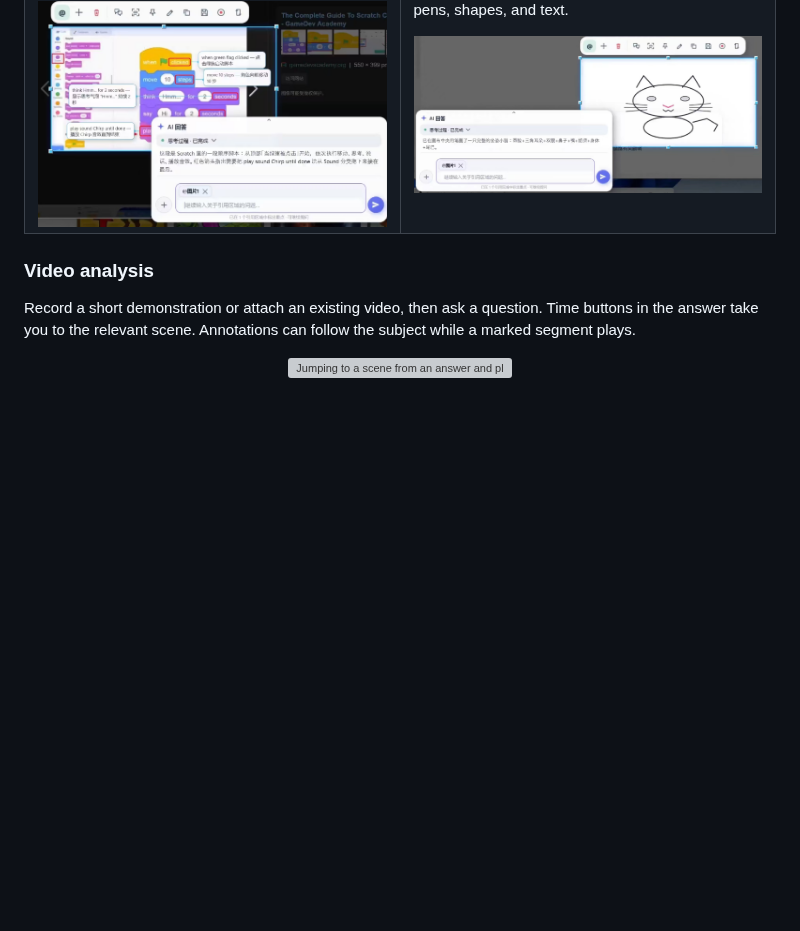
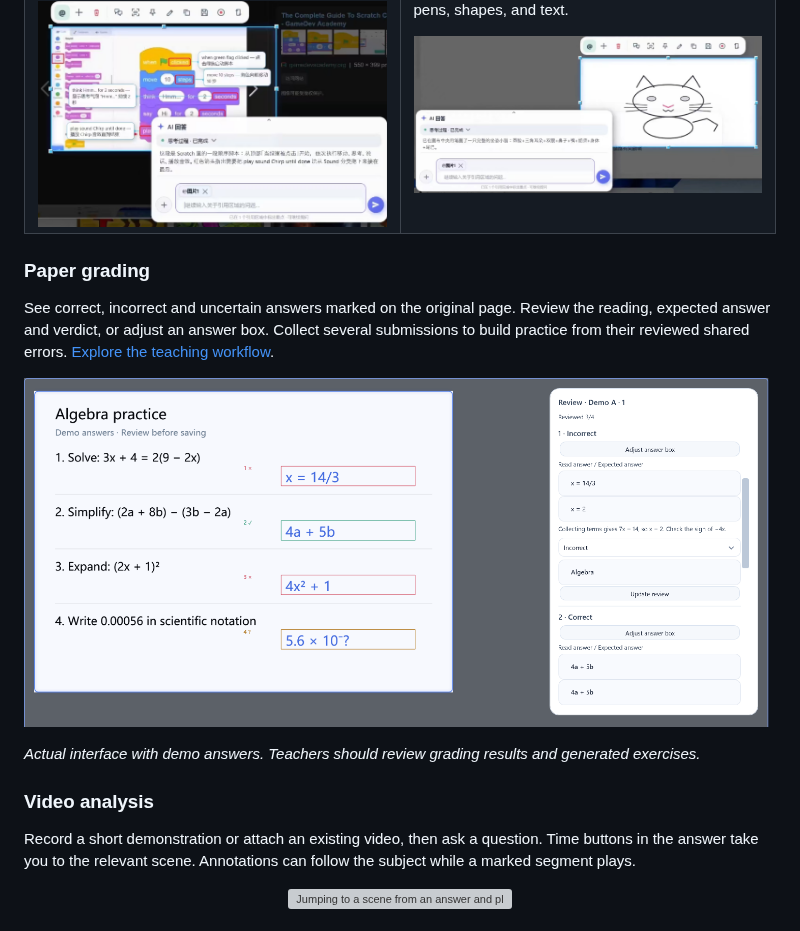
Before and after one commit to abnste/mewu_ai, a Markdown page: README.md, the part around the change. Rendered like a GitHub page; pictures changed too: docs/images/teaching-review-en.png (added); blank space fills up the shorter version; grey boxes are pictures that could not be loaded.

```diff
--- a/README.md
+++ b/README.md
@@ -62,6 +62,16 @@ Screenshots, manual annotations, pinned images, text recognition, and recording
 </td>
 </tr>
 </table>
+
+### Paper grading
+
+See correct, incorrect and uncertain answers marked on the original page. Review the reading, expected answer and verdict, or adjust an answer box. Collect several submissions to build practice from their reviewed shared errors. [Explore the teaching workflow](./docs/teaching-workflow.md).
+
+<p align="center">
+  <a href="./docs/images/teaching-review-en.png"><img src="./docs/images/teaching-review-en.png" width="100%" alt="Paper annotations beside the review panel: incorrect, correct and uncertain answers on the left, editable readings and expected answers on the right" /></a>
+</p>
+
+*Actual interface with demo answers. Teachers should review grading results and generated exercises.*
 
 ### Video analysis
 
```
Also changed, not shown: README.zh-CN.md (+10 -0 lines), docs/images/teaching-review-zh.png (added), 2 other files.
